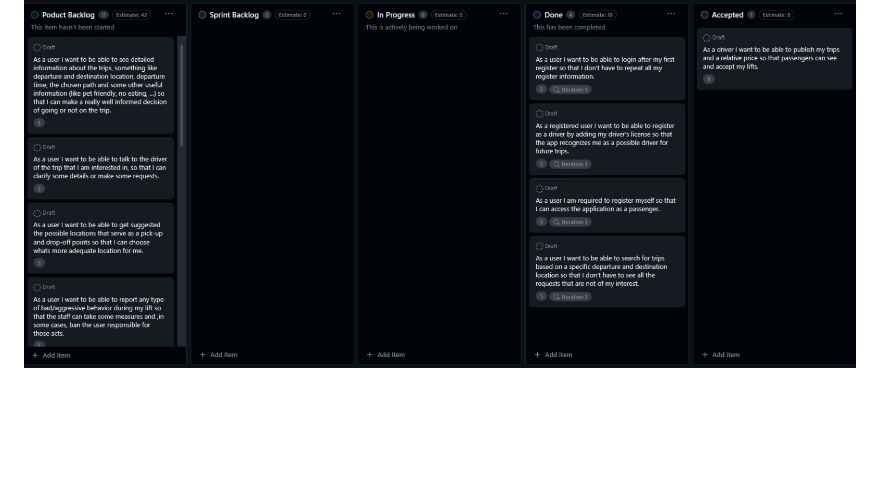
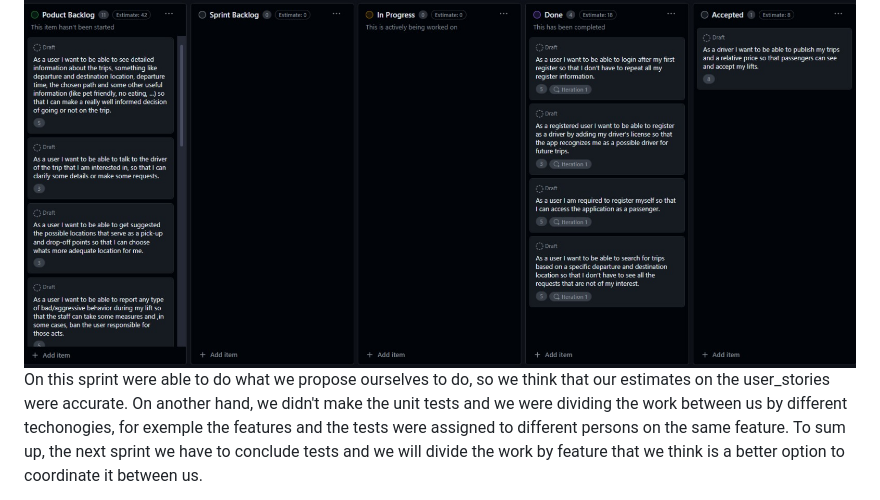
Before and after one commit to FEUP-LEIC-ES-2023-24/2LEIC01T4, a Markdown page: README.md, the part around the change. GitHub-like rendering; blank space fills up the shorter version.

```diff
--- a/README.md
+++ b/README.md
@@ -77,3 +77,4 @@ Communication flows from the mobile app to the frontend application hosted on th
     <div>Sprint 1 end:</div>
     <img src="https://github.com/FEUP-LEIC-ES-2023-24/2LEIC01T4/blob/main/docs/Sprint1%20final.jpeg" alt="Sprint1 after" style="width: 100%;">
 </div>
+On this sprint were able to do what we propose ourselves to do, so we think that our estimates on the user_stories were accurate. On another hand, we didn't make the unit tests and we were dividing the work between us by different techonogies, for exemple the features and the tests were assigned to different persons on the same feature. To sum up, the next sprint we have to conclude tests and we will divide the work by feature that we think is a better option to coordinate it between us.
```
